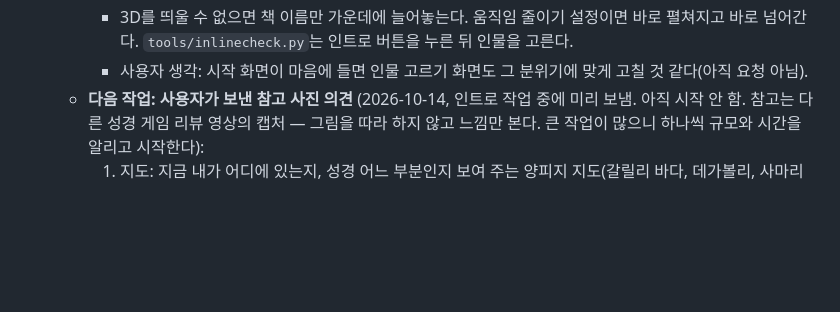
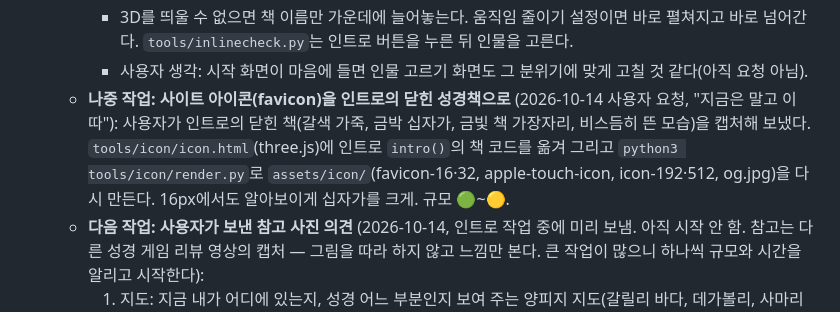
Before and after one commit to davpoqn/biblegame3d, a Markdown page: PLAN.md, the part around the change. Rendered like a GitHub page; blank space fills up the shorter version.

Commit message:
PLAN: 나중 작업으로 사이트 아이콘을 인트로의 성경책으로 바꾸기 기록
Co-Authored-By: Claude Opus 5.5 <noreply@anthropic.com>
Claude-Session: https://claude.ai/code/session_01H6GvUrLLwTNXz13yCv9WjH

```diff
--- a/PLAN.md
+++ b/PLAN.md
@@ -83,6 +83,7 @@
     - 책 아래 **'성경 속으로'** 버튼: 글자가 책 속으로 들어가고 → 책이 닫히고 → 모두 사라져 `loading...`만 남고 → 바탕이 어두워진 뒤 → 인물 고르기 화면(`#title-screen`). 인트로가 끝나면 3D를 정리(WebGL 해제)하고 지운다.
     - 3D를 띄울 수 없으면 책 이름만 가운데에 늘어놓는다. 움직임 줄이기 설정이면 바로 펼쳐지고 바로 넘어간다. `tools/inlinecheck.py`는 인트로 버튼을 누른 뒤 인물을 고른다.
     - 사용자 생각: 시작 화면이 마음에 들면 인물 고르기 화면도 그 분위기에 맞게 고칠 것 같다(아직 요청 아님).
+  - **나중 작업: 사이트 아이콘(favicon)을 인트로의 닫힌 성경책으로** (2026-10-14 사용자 요청, "지금은 말고 이따"): 사용자가 인트로의 닫힌 책(갈색 가죽, 금박 십자가, 금빛 책 가장자리, 비스듬히 뜬 모습)을 캡처해 보냈다. `tools/icon/icon.html`(three.js)에 인트로 `intro()`의 책 코드를 옮겨 그리고 `python3 tools/icon/render.py`로 `assets/icon/`(favicon-16·32, apple-touch-icon, icon-192·512, og.jpg)을 다시 만든다. 16px에서도 알아보이게 십자가를 크게. 규모 🟢~🟡.
   - **다음 작업: 사용자가 보낸 참고 사진 의견** (2026-10-14, 인트로 작업 중에 미리 보냄. 아직 시작 안 함. 참고는 다른 성경 게임 리뷰 영상의 캡처 — 그림을 따라 하지 않고 느낌만 본다. 큰 작업이 많으니 하나씩 규모와 시간을 알리고 시작한다):
     1. 지도: 지금 내가 어디에 있는지, 성경 어느 부분인지 보여 주는 양피지 지도(갈릴리 바다, 데가볼리, 사마리아 같은 지명).
     2. 길: 나무와 풀 사이로 난 흙길, 바위 언덕 사이의 흙길을 걸어다니는 느낌. 계절에 따라 달라도 그런 뉘앙스.
```
